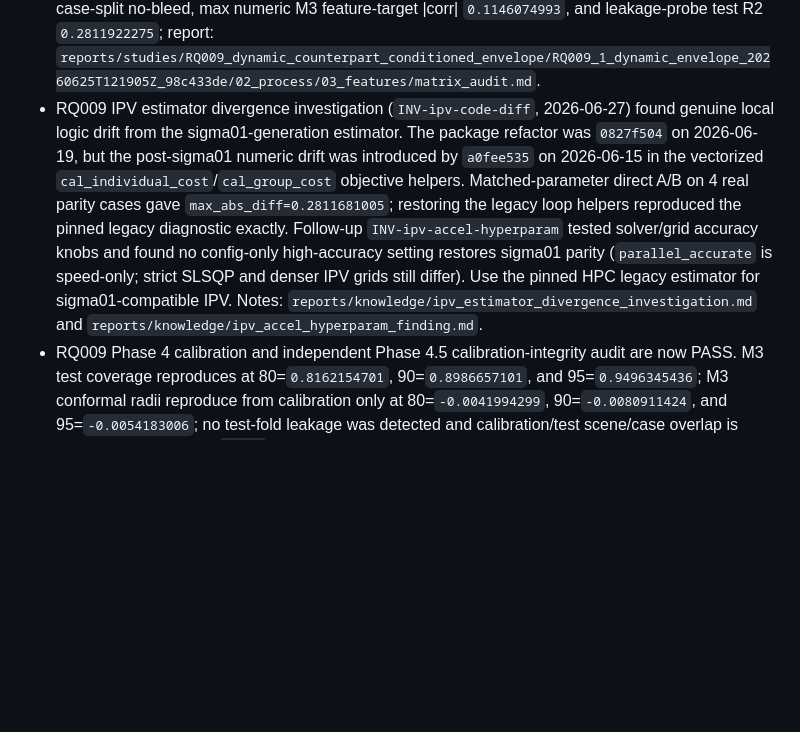
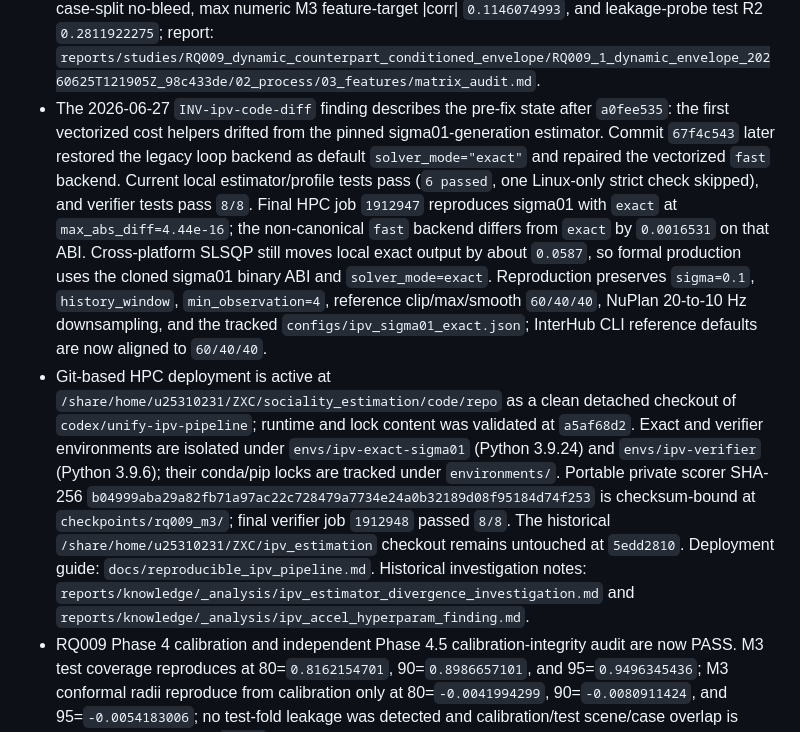
Before and after one commit to zxc-tju/ipv_estimation, a Markdown page: START_HERE.md, the part around the change. GitHub-like rendering; blank space fills up the shorter version.

Commit message:
Make the unified IPV deployment the operating baseline
Replace the stale pre-fix estimator warning with the verified exact/verifier deployment paths, parameter contract, model checksum, environment locks, and final Slurm evidence. Preserve concurrent RQ014 edits outside this commit.

Confidence: high

Scope-risk: narrow

Directive: Keep formal IPV runs on exact and deploy reviewed commits into the clean detached HPC checkout.

Tested: START_HERE hunk staged independently; runtime evidence comes from final HPC jobs 1912947 and 1912948.

Not-tested: Documentation-only commit does not rerun numerical tests.

```diff
--- a/START_HERE.md
+++ b/START_HERE.md
@@ -488,19 +488,34 @@ question index in `STUDIES.md`.
   case-split no-bleed, max numeric M3 feature-target |corr| `0.1146074993`,
   and leakage-probe test R2 `0.2811922275`; report:
   `reports/studies/RQ009_dynamic_counterpart_conditioned_envelope/RQ009_1_dynamic_envelope_20260625T121905Z_98c433de/02_process/03_features/matrix_audit.md`.
-- RQ009 IPV estimator divergence investigation (`INV-ipv-code-diff`, 2026-06-27)
-  found genuine local logic drift from the sigma01-generation estimator. The
-  package refactor was `0827f504` on 2026-06-19, but the post-sigma01 numeric
-  drift was introduced by `a0fee535` on 2026-06-15 in the vectorized
-  `cal_individual_cost`/`cal_group_cost` objective helpers. Matched-parameter
-  direct A/B on 4 real parity cases gave `max_abs_diff=0.2811681005`; restoring
-  the legacy loop helpers reproduced the pinned legacy diagnostic exactly.
-  Follow-up `INV-ipv-accel-hyperparam` tested solver/grid accuracy knobs and
-  found no config-only high-accuracy setting restores sigma01 parity
-  (`parallel_accurate` is speed-only; strict SLSQP and denser IPV grids still
-  differ). Use the pinned HPC legacy estimator for sigma01-compatible IPV.
-  Notes: `reports/knowledge/ipv_estimator_divergence_investigation.md` and
-  `reports/knowledge/ipv_accel_hyperparam_finding.md`.
+- The 2026-06-27 `INV-ipv-code-diff` finding describes the pre-fix state after
+  `a0fee535`: the first vectorized cost helpers drifted from the pinned
+  sigma01-generation estimator. Commit `67f4c543` later restored the legacy
+  loop backend as default `solver_mode="exact"` and repaired the vectorized
+  `fast` backend. Current local estimator/profile tests pass (`6 passed`, one
+  Linux-only strict check skipped), and verifier tests pass `8/8`. Final HPC job
+  `1912947` reproduces sigma01 with `exact` at `max_abs_diff=4.44e-16`; the
+  non-canonical `fast` backend differs from `exact` by `0.0016531` on that ABI.
+  Cross-platform SLSQP still moves local exact output by about `0.0587`, so
+  formal production uses the cloned sigma01 binary ABI and `solver_mode=exact`.
+  Reproduction preserves `sigma=0.1`, `history_window`, `min_observation=4`,
+  reference clip/max/smooth `60/40/40`, NuPlan 20-to-10 Hz downsampling, and the
+  tracked `configs/ipv_sigma01_exact.json`; InterHub CLI reference defaults are
+  now aligned to `60/40/40`.
+- Git-based HPC deployment is active at
+  `/share/home/u25310231/ZXC/sociality_estimation/code/repo` as a clean detached
+  checkout of `codex/unify-ipv-pipeline`; runtime and lock content was validated
+  at `a5af68d2`. Exact and verifier environments are isolated under
+  `envs/ipv-exact-sigma01` (Python 3.9.24) and
+  `envs/ipv-verifier` (Python 3.9.6); their conda/pip locks are tracked under
+  `environments/`. Portable private scorer SHA-256
+  `b04999aba29a82fb71a97ac22c728479a7734e24a0b32189d08f95184d74f253`
+  is checksum-bound at `checkpoints/rq009_m3/`; final verifier job `1912948`
+  passed `8/8`. The historical `/share/home/u25310231/ZXC/ipv_estimation`
+  checkout remains untouched at `5edd2810`. Deployment guide:
+  `docs/reproducible_ipv_pipeline.md`. Historical investigation notes:
+  `reports/knowledge/_analysis/ipv_estimator_divergence_investigation.md` and
+  `reports/knowledge/_analysis/ipv_accel_hyperparam_finding.md`.
 - RQ009 Phase 4 calibration and independent Phase 4.5 calibration-integrity
   audit are now PASS. M3 test coverage reproduces at 80=`0.8162154701`,
   90=`0.8986657101`, and 95=`0.9496345436`; M3 conformal radii reproduce
```
